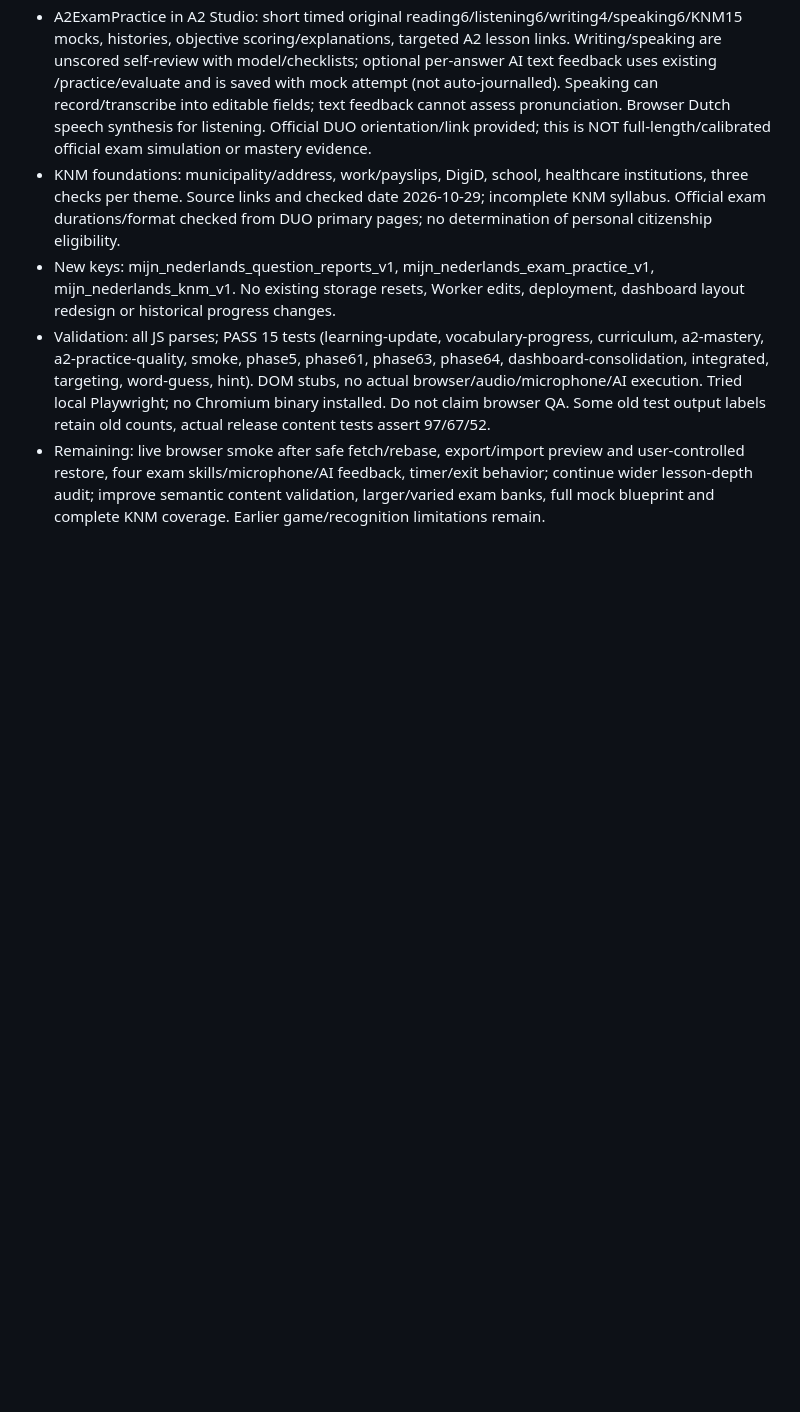
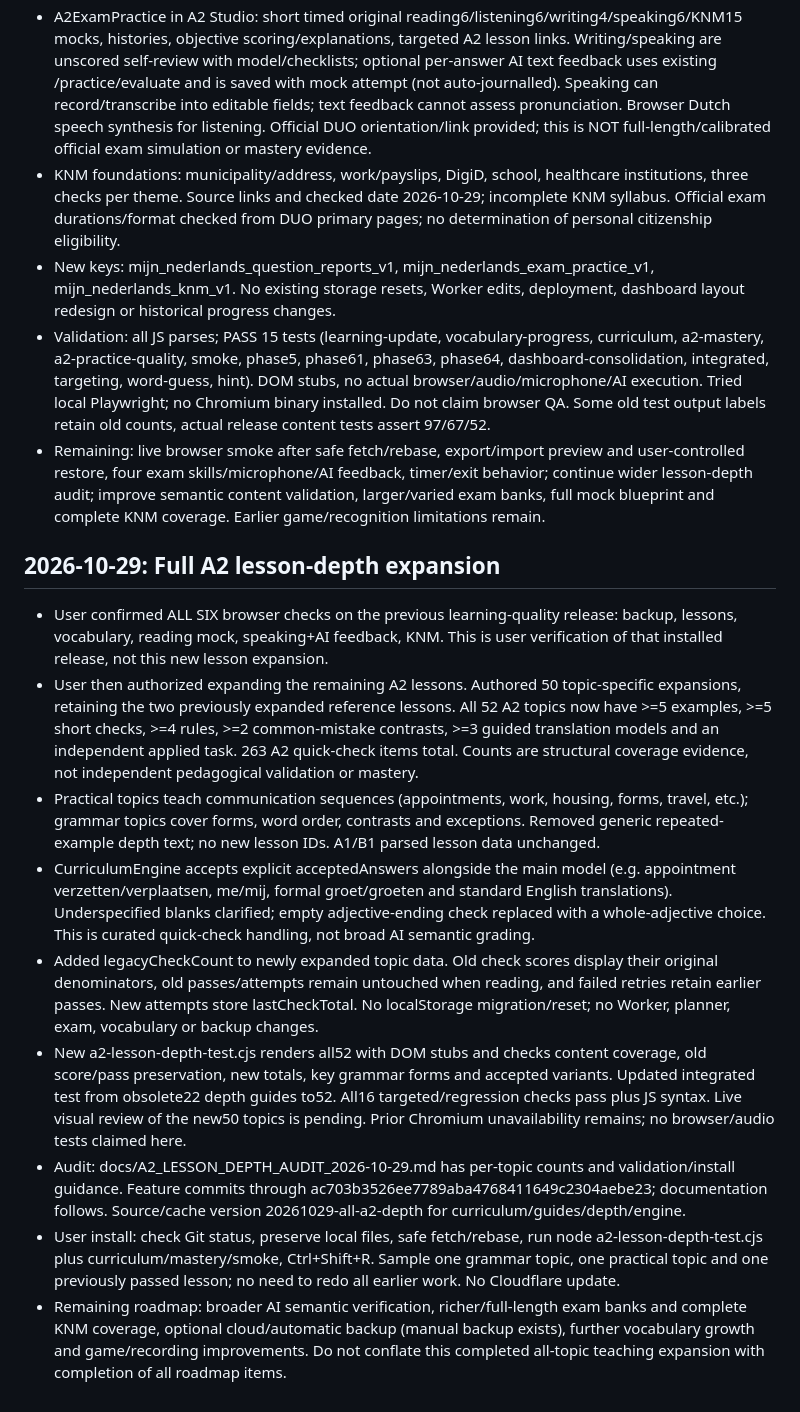
Before and after one commit to bourzguimehdi-design/mijn-nederlands, a Markdown page: PROJECT_STATE.md, the part around the change. GitHub-like rendering; blank space fills up the shorter version.

Commit message:
Record all-topic A2 lesson expansion and confirmed prior browser checks

```diff
--- a/PROJECT_STATE.md
+++ b/PROJECT_STATE.md
@@ -194,3 +194,15 @@ User reports cleanup utility moved six historical folders and two ZIPs to `.loca
 - New keys: mijn_nederlands_question_reports_v1, mijn_nederlands_exam_practice_v1, mijn_nederlands_knm_v1. No existing storage resets, Worker edits, deployment, dashboard layout redesign or historical progress changes.
 - Validation: all JS parses; PASS 15 tests (learning-update, vocabulary-progress, curriculum, a2-mastery, a2-practice-quality, smoke, phase5, phase61, phase63, phase64, dashboard-consolidation, integrated, targeting, word-guess, hint). DOM stubs, no actual browser/audio/microphone/AI execution. Tried local Playwright; no Chromium binary installed. Do not claim browser QA. Some old test output labels retain old counts, actual release content tests assert 97/67/52.
 - Remaining: live browser smoke after safe fetch/rebase, export/import preview and user-controlled restore, four exam skills/microphone/AI feedback, timer/exit behavior; continue wider lesson-depth audit; improve semantic content validation, larger/varied exam banks, full mock blueprint and complete KNM coverage. Earlier game/recognition limitations remain.
+
+
+## 2026-10-29: Full A2 lesson-depth expansion
+- User confirmed ALL SIX browser checks on the previous learning-quality release: backup, lessons, vocabulary, reading mock, speaking+AI feedback, KNM. This is user verification of that installed release, not this new lesson expansion.
+- User then authorized expanding the remaining A2 lessons. Authored 50 topic-specific expansions, retaining the two previously expanded reference lessons. All 52 A2 topics now have >=5 examples, >=5 short checks, >=4 rules, >=2 common-mistake contrasts, >=3 guided translation models and an independent applied task. 263 A2 quick-check items total. Counts are structural coverage evidence, not independent pedagogical validation or mastery.
+- Practical topics teach communication sequences (appointments, work, housing, forms, travel, etc.); grammar topics cover forms, word order, contrasts and exceptions. Removed generic repeated-example depth text; no new lesson IDs. A1/B1 parsed lesson data unchanged.
+- CurriculumEngine accepts explicit acceptedAnswers alongside the main model (e.g. appointment verzetten/verplaatsen, me/mij, formal groet/groeten and standard English translations). Underspecified blanks clarified; empty adjective-ending check replaced with a whole-adjective choice. This is curated quick-check handling, not broad AI semantic grading.
+- Added legacyCheckCount to newly expanded topic data. Old check scores display their original denominators, old passes/attempts remain untouched when reading, and failed retries retain earlier passes. New attempts store lastCheckTotal. No localStorage migration/reset; no Worker, planner, exam, vocabulary or backup changes.
+- New a2-lesson-depth-test.cjs renders all52 with DOM stubs and checks content coverage, old score/pass preservation, new totals, key grammar forms and accepted variants. Updated integrated test from obsolete22 depth guides to52. All16 targeted/regression checks pass plus JS syntax. Live visual review of the new50 topics is pending. Prior Chromium unavailability remains; no browser/audio tests claimed here.
+- Audit: docs/A2_LESSON_DEPTH_AUDIT_2026-10-29.md has per-topic counts and validation/install guidance. Feature commits through ac703b3526ee7789aba4768411649c2304aebe23; documentation follows. Source/cache version 20261029-all-a2-depth for curriculum/guides/depth/engine.
+- User install: check Git status, preserve local files, safe fetch/rebase, run node a2-lesson-depth-test.cjs plus curriculum/mastery/smoke, Ctrl+Shift+R. Sample one grammar topic, one practical topic and one previously passed lesson; no need to redo all earlier work. No Cloudflare update.
+- Remaining roadmap: broader AI semantic verification, richer/full-length exam banks and complete KNM coverage, optional cloud/automatic backup (manual backup exists), further vocabulary growth and game/recording improvements. Do not conflate this completed all-topic teaching expansion with completion of all roadmap items.
```
